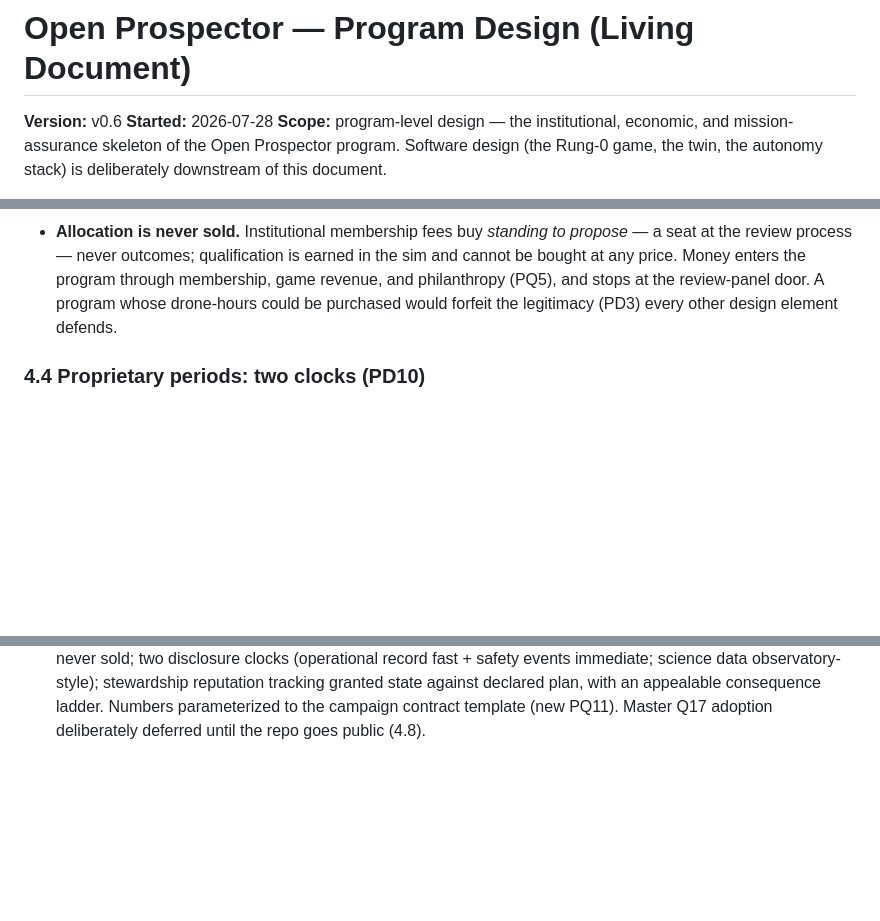
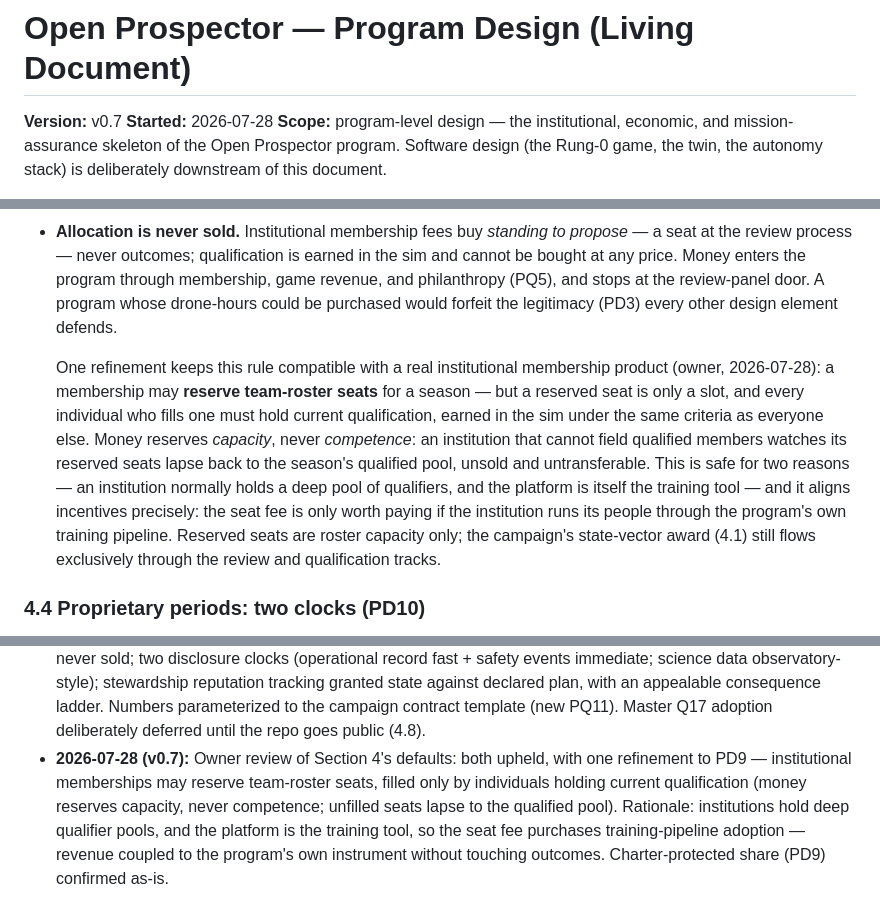
Before and after one commit to stevenjmiller/open-prospector, a Markdown page: design/program-design.md, 3 parts joined by grey strips. Drawn GitHub-style; blank space fills up the shorter version.

Commit message:
Refine PD9 (v0.7): institutional reserved seats, qualification still unpurchasable
Owner review of Section 4 defaults: both upheld. Refinement to the
never-sold rule: institutional memberships may reserve team-roster
seats, but every individual filling one must hold current sim-earned
qualification. Money reserves capacity, never competence; unfilled
seats lapse to the qualified pool. Seat fees thereby purchase
training-pipeline adoption - revenue without touching outcomes.

Co-Authored-By: Claude Fable 5 <noreply@anthropic.com>

```diff
--- a/design/program-design.md
+++ b/design/program-design.md
@@ -1,6 +1,6 @@
 # Open Prospector — Program Design (Living Document)
 
-**Version:** v0.6
+**Version:** v0.7
 **Started:** 2026-07-28
 **Scope:** program-level design — the institutional, economic, and
 mission-assurance skeleton of the Open Prospector program. Software design
@@ -483,6 +483,21 @@ Two protections keep the convergence honest:
   purchased would forfeit the legitimacy (PD3) every other design element
   defends.
 
+  One refinement keeps this rule compatible with a real institutional
+  membership product (owner, 2026-07-28): a membership may **reserve
+  team-roster seats** for a season — but a reserved seat is only a slot, and
+  every individual who fills one must hold current qualification, earned in
+  the sim under the same criteria as everyone else. Money reserves
+  *capacity*, never *competence*: an institution that cannot field qualified
+  members watches its reserved seats lapse back to the season's qualified
+  pool, unsold and untransferable. This is safe for two reasons — an
+  institution normally holds a deep pool of qualifiers, and the platform is
+  itself the training tool — and it aligns incentives precisely: the seat
+  fee is only worth paying if the institution runs its people through the
+  program's own training pipeline. Reserved seats are roster capacity only;
+  the campaign's state-vector award (4.1) still flows exclusively through
+  the review and qualification tracks.
+
 ### 4.4 Proprietary periods: two clocks (PD10)
 
 The observatory proprietary period is adapted, not adopted, because the
@@ -612,3 +627,12 @@ the adoption debt is visible.
   state against declared plan, with an appealable consequence ladder.
   Numbers parameterized to the campaign contract template (new PQ11).
   Master Q17 adoption deliberately deferred until the repo goes public (4.8).
+- **2026-07-28 (v0.7):** Owner review of Section 4's defaults: both upheld,
+  with one refinement to PD9 — institutional memberships may reserve
+  team-roster seats, filled only by individuals holding current
+  qualification (money reserves capacity, never competence; unfilled seats
+  lapse to the qualified pool). Rationale: institutions hold deep qualifier
+  pools, and the platform is the training tool, so the seat fee purchases
+  training-pipeline adoption — revenue coupled to the program's own
+  instrument without touching outcomes. Charter-protected share (PD9)
+  confirmed as-is.
```
Also changed, not shown: other parts of design/program-design.md (+1 -1 lines).
